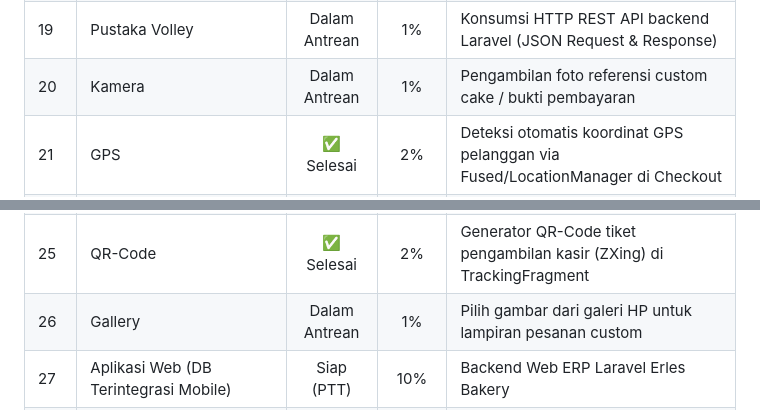
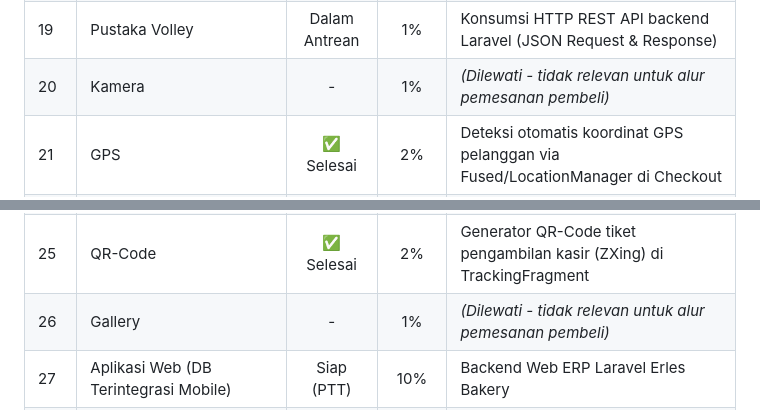
Before and after one commit to FarhanZalf/uts-pml, a Markdown page: FITUR_UTS.md, 2 parts joined by grey strips. Rendered like a GitHub page.

Commit message:
docs: skip camera and gallery as they are irrelevant for customer ordering

```diff
--- a/FITUR_UTS.md
+++ b/FITUR_UTS.md
@@ -48,13 +48,13 @@ Sesuai dengan tabel kriteria penilaian lembar soal UTS PML:
 | 17 | Database Sqlite | ✅ Selesai | 1% | CartDatabaseHelper: cart_items & orders_history offline |
 | 18 | Database MySQL & Web Service/API | Dalam Antrean | 2% | Terintegrasi dengan API Laravel Erles Bakery ERP |
 | 19 | Pustaka Volley | Dalam Antrean | 1% | Konsumsi HTTP REST API backend Laravel (JSON Request & Response) |
-| 20 | Kamera | Dalam Antrean | 1% | Pengambilan foto referensi custom cake / bukti pembayaran |
+| 20 | Kamera | - | 1% | *(Dilewati - tidak relevan untuk alur pemesanan pembeli)* |
 | 21 | GPS | ✅ Selesai | 2% | Deteksi otomatis koordinat GPS pelanggan via Fused/LocationManager di Checkout |
 | 22 | Google Maps / OpenStreetMaps | ✅ Selesai | 2% | Peta OSM interaktif (pilih titik alamat di Checkout, rute pengantaran kurir & lokasi toko di Tracking) |
 | 23 | SharedPreferences | ✅ Selesai | 1% | Menyimpan otomatis Nama & No. WA pelanggan di CheckoutActivity |
 | 24 | Audio/Video | - | 1% | *(Dilewati sesuai kesepakatan fitur fokus bakery)* |
 | 25 | QR-Code | ✅ Selesai | 2% | Generator QR-Code tiket pengambilan kasir (ZXing) di TrackingFragment |
-| 26 | Gallery | Dalam Antrean | 1% | Pilih gambar dari galeri HP untuk lampiran pesanan custom |
+| 26 | Gallery | - | 1% | *(Dilewati - tidak relevan untuk alur pemesanan pembeli)* |
 | 27 | Aplikasi Web (DB Terintegrasi Mobile) | Siap (PTT) | 10% | Backend Web ERP Laravel Erles Bakery |
 | 28 | Aplikasi IoT | - | 10% | *(Dilewati - fokus pada aplikasi pemesanan e-commerce)* |
 | 29 | Firebase Authentication | - | 6% | *(Dilewati - pelanggan pesan langsung tanpa akun/guest checkout)* |
```
